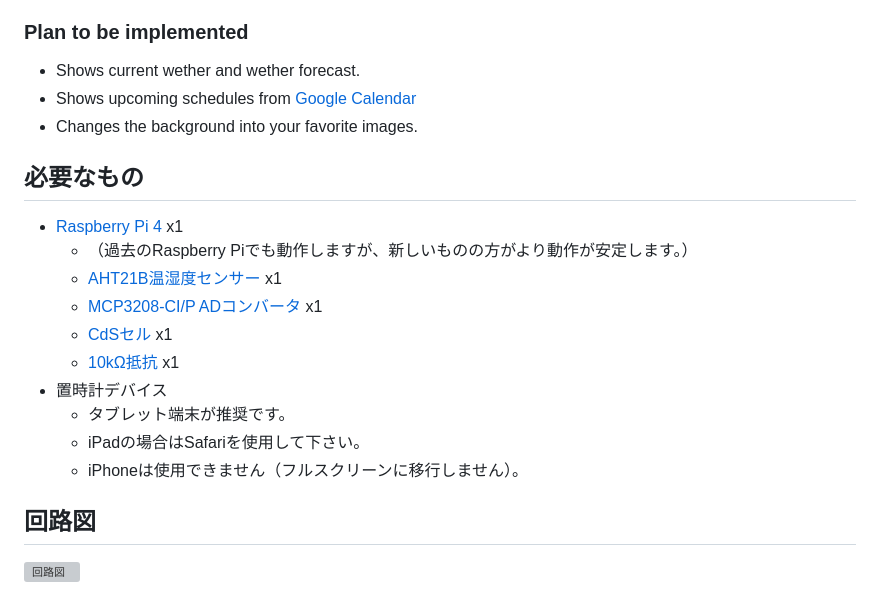
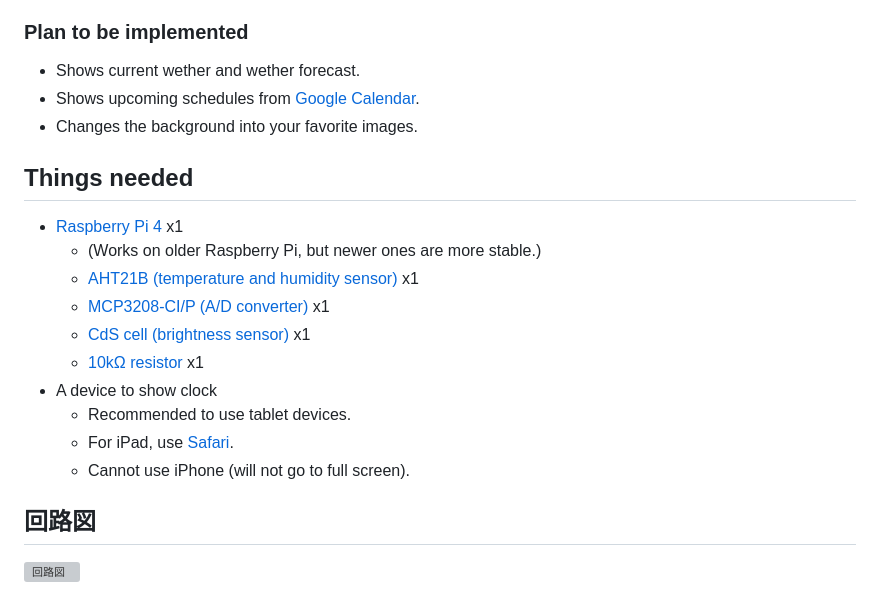
Before and after one commit to Gakuto1112/TabletClockServer, a Markdown page: .github/README.md, the part around the change. GitHub-like rendering; grey boxes are pictures that could not be loaded.

Commit message:
必要なものの章を英訳

```diff
--- a/.github/README.md
+++ b/.github/README.md
@@ -21,20 +21,20 @@ Instead of Google Nest Hub, I considered that I get a small display device (with
 
 ### Plan to be implemented
 - Shows current wether and wether forecast.
-- Shows upcoming schedules from [Google Calendar](https://calendar.google.com)
+- Shows upcoming schedules from [Google Calendar](https://calendar.google.com).
 - Changes the background into your favorite images.
 
-## 必要なもの
-- [Raspberry Pi 4](https://www.raspberrypi.org/) x1
-  - （過去のRaspberry Piでも動作しますが、新しいものの方がより動作が安定します。）
-  - [AHT21B温湿度センサー](https://akizukidenshi.com/catalog/g/gK-17394/) x1
-  - [MCP3208-CI/P ADコンバータ](https://akizukidenshi.com/catalog/g/gI-00238/) x1
-  - [CdSセル](https://akizukidenshi.com/catalog/g/gI-00110/) x1
-  - [10kΩ抵抗](https://akizukidenshi.com/catalog/g/gR-25103/) x1
-- 置時計デバイス
-  - タブレット端末が推奨です。
-  - iPadの場合はSafariを使用して下さい。
-  - iPhoneは使用できません（フルスクリーンに移行しません）。
+## Things needed
+- [Raspberry Pi 4](https://www.raspberrypi.com/products/raspberry-pi-4-model-b/) x1
+  - (Works on older Raspberry Pi, but newer ones are more stable.)
+  - [AHT21B (temperature and humidity sensor)](https://akizukidenshi.com/catalog/g/gK-17394/) x1
+  - [MCP3208-CI/P (A/D converter)](https://akizukidenshi.com/catalog/g/gI-00238/) x1
+  - [CdS cell (brightness sensor)](https://akizukidenshi.com/catalog/g/gI-00110/) x1
+  - [10kΩ resistor](https://akizukidenshi.com/catalog/g/gR-25103/) x1
+- A device to show clock
+  - Recommended to use tablet devices.
+  - For iPad, use [Safari](https://www.apple.com/safari/).
+  - Cannot use iPhone (will not go to full screen).
 
 ## 回路図
 ![回路図](./README_images/raspberry_pi_curcuit_diagram.drawio.svg)
```
